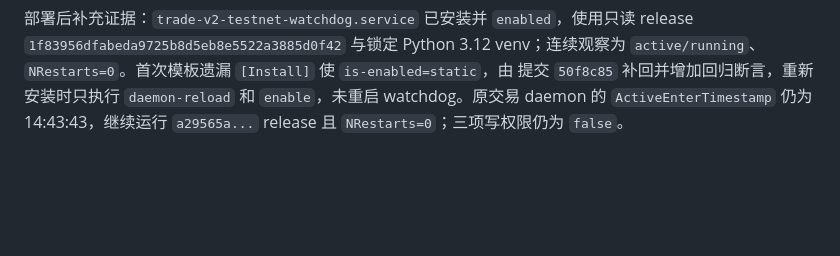
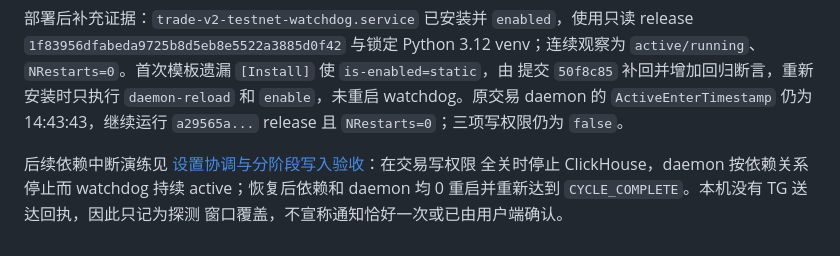
Before and after one commit to Anson-blip-xxx/trade_engine, a Markdown page: docs/v2/V2_TESTNET_WATCHDOG.md, the part around the change. Rendered like a GitHub page; blank space fills up the shorter version.

```diff
--- a/docs/v2/V2_TESTNET_WATCHDOG.md
+++ b/docs/v2/V2_TESTNET_WATCHDOG.md
@@ -61,3 +61,9 @@ ClickHouse 或 daemon，因此依赖失败时监督进程仍可运行；启动
 提交 `50f8c85` 补回并增加回归断言，重新安装时只执行 `daemon-reload` 和 `enable`，未重启
 watchdog。原交易 daemon 的 `ActiveEnterTimestamp` 仍为 14:43:43，继续运行
 `a29565a...` release 且 `NRestarts=0`；三项写权限仍为 `false`。
+
+后续依赖中断演练见
+[设置协调与分阶段写入验收](V2_TESTNET_SETTINGS_DEPLOYMENT_20260923.md)：在交易写权限
+全关时停止 ClickHouse，daemon 按依赖关系停止而 watchdog 持续 active；恢复后依赖和
+daemon 均 0 重启并重新达到 `CYCLE_COMPLETE`。本机没有 TG 送达回执，因此只记为探测
+窗口覆盖，不宣称通知恰好一次或已由用户端确认。
```
Also changed, not shown: docs/v2/V2_REMAINING_WORK.md (+7 -0 lines), docs/v2/V2_TESTNET_SETTINGS_DEPLOYMENT_20260923.md (added, +52 -0 lines).
